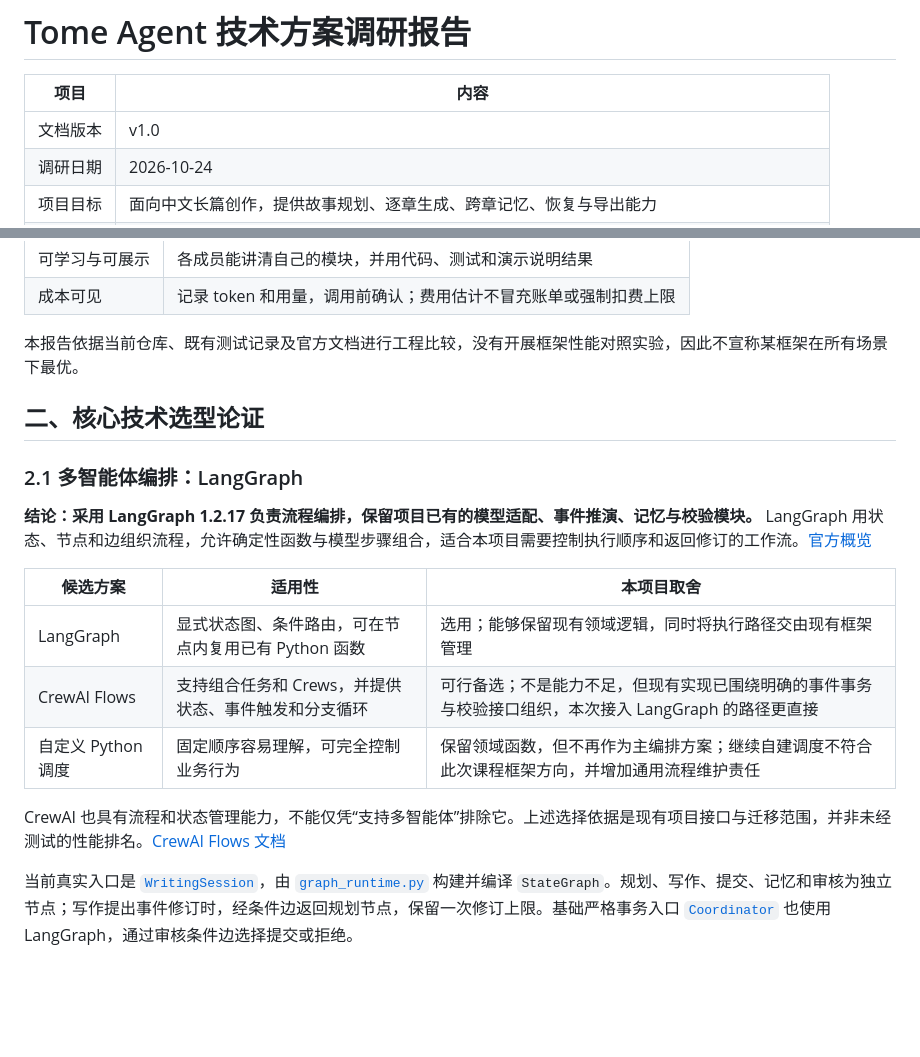
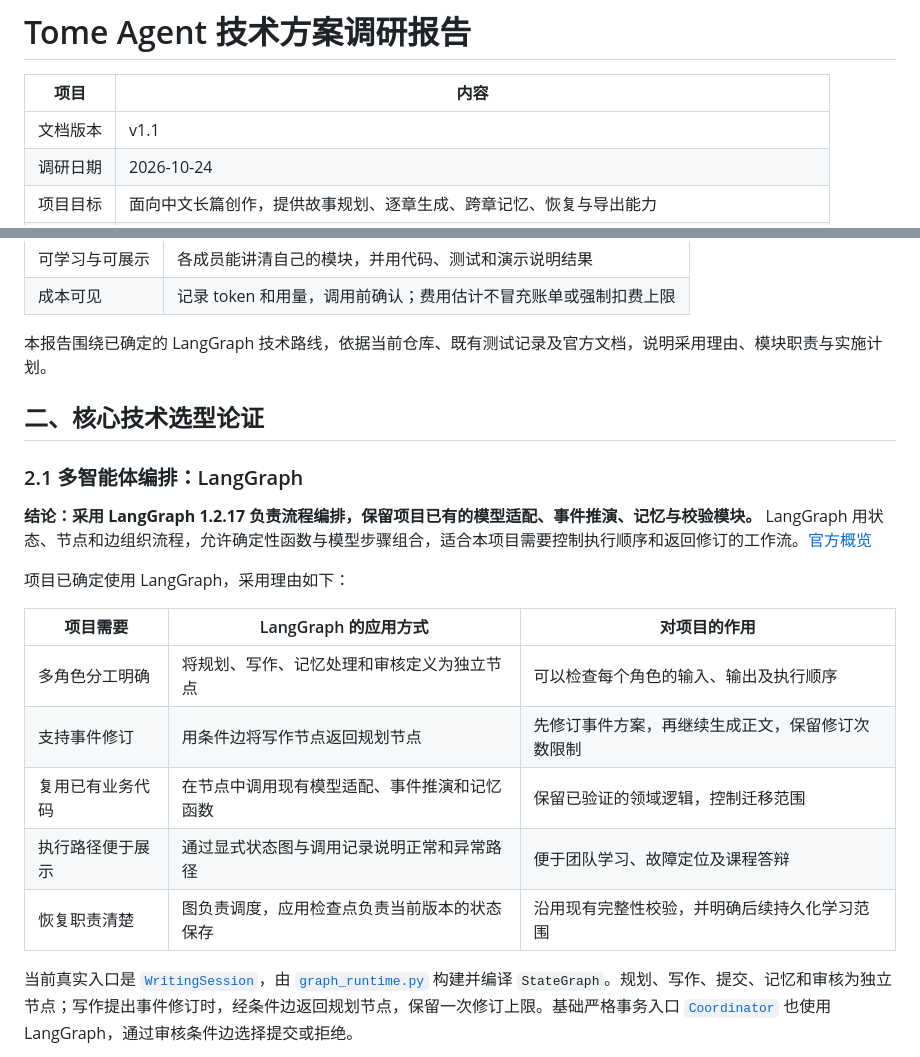
Before and after one commit to liuliyisui/tome-agent, a Markdown page: docs/software/architecture.md, 2 parts joined by grey strips. GitHub-like rendering; blank space fills up the shorter version.

Commit message:
docs: focus architecture report on confirmed LangGraph approach

```diff
--- a/docs/software/architecture.md
+++ b/docs/software/architecture.md
@@ -2,7 +2,7 @@
 
 | 项目 | 内容 |
 | --- | --- |
-| 文档版本 | v1.0 |
+| 文档版本 | v1.1 |
 | 调研日期 | 2026-10-24 |
 | 项目目标 | 面向中文长篇创作，提供故事规划、逐章生成、跨章记忆、恢复与导出能力 |
 | 代码基线 | `develop` 已提交 LangGraph 更新 `a3db76b`，并以合并提交 `931be5c` 整合远端 `main` 的 `fded20d` |
@@ -25,7 +25,7 @@ Tome Agent 的主要技术难点是：长篇生成需要多次模型调用，人
 | 可学习与可展示 | 各成员能讲清自己的模块，并用代码、测试和演示说明结果 |
 | 成本可见 | 记录 token 和用量，调用前确认；费用估计不冒充账单或强制扣费上限 |
 
-本报告依据当前仓库、既有测试记录及官方文档进行工程比较，没有开展框架性能对照实验，因此不宣称某框架在所有场景下最优。
+本报告围绕已确定的 LangGraph 技术路线，依据当前仓库、既有测试记录及官方文档，说明采用理由、模块职责与实施计划。
 
 ## 二、核心技术选型论证
 
@@ -33,13 +33,15 @@ Tome Agent 的主要技术难点是：长篇生成需要多次模型调用，人
 
 **结论：采用 LangGraph 1.2.17 负责流程编排，保留项目已有的模型适配、事件推演、记忆与校验模块。** LangGraph 用状态、节点和边组织流程，允许确定性函数与模型步骤组合，适合本项目需要控制执行顺序和返回修订的工作流。[官方概览](https://docs.langchain.com/oss/python/langgraph/overview)
 
-| 候选方案 | 适用性 | 本项目取舍 |
+项目已确定使用 LangGraph，采用理由如下：
+
+| 项目需要 | LangGraph 的应用方式 | 对项目的作用 |
 | --- | --- | --- |
-| LangGraph | 显式状态图、条件路由，可在节点内复用已有 Python 函数 | 选用；能够保留现有领域逻辑，同时将执行路径交由现有框架管理 |
-| CrewAI Flows | 支持组合任务和 Crews，并提供状态、事件触发和分支循环 | 可行备选；不是能力不足，但现有实现已围绕明确的事件事务与校验接口组织，本次接入 LangGraph 的路径更直接 |
-| 自定义 Python 调度 | 固定顺序容易理解，可完全控制业务行为 | 保留领域函数，但不再作为主编排方案；继续自建调度不符合此次课程框架方向，并增加通用流程维护责任 |
-
-CrewAI 也具有流程和状态管理能力，不能仅凭“支持多智能体”排除它。上述选择依据是现有项目接口与迁移范围，并非未经测试的性能排名。[CrewAI Flows 文档](https://docs.crewai.com/en/concepts/flows)
+| 多角色分工明确 | 将规划、写作、记忆处理和审核定义为独立节点 | 可以检查每个角色的输入、输出及执行顺序 |
+| 支持事件修订 | 用条件边将写作节点返回规划节点 | 先修订事件方案，再继续生成正文，保留修订次数限制 |
+| 复用已有业务代码 | 在节点中调用现有模型适配、事件推演和记忆函数 | 保留已验证的领域逻辑，控制迁移范围 |
+| 执行路径便于展示 | 通过显式状态图与调用记录说明正常和异常路径 | 便于团队学习、故障定位及课程答辩 |
+| 恢复职责清楚 | 图负责调度，应用检查点负责当前版本的状态保存 | 沿用现有完整性校验，并明确后续持久化学习范围 |
 
 当前真实入口是 [`WritingSession`](../../code/core_engine/memory_runtime/writing.py)，由 [`graph_runtime.py`](../../code/core_engine/memory_runtime/graph_runtime.py) 构建并编译 `StateGraph`。规划、写作、提交、记忆和审核为独立节点；写作提出事件修订时，经条件边返回规划节点，保留一次修订上限。基础严格事务入口 [`Coordinator`](../../code/core_engine/inf_writer/runtime.py) 也使用 LangGraph，通过审核条件边选择提交或拒绝。
 
```
